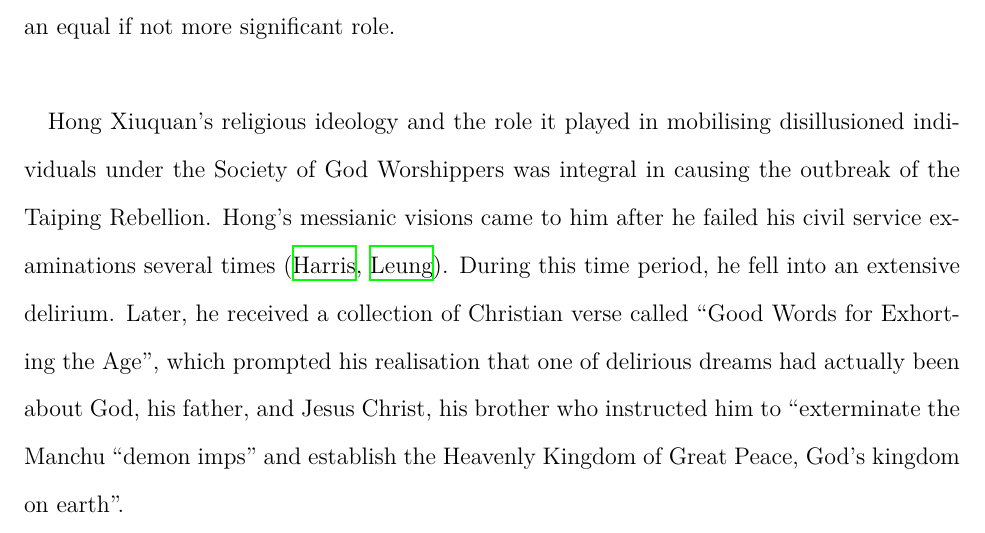
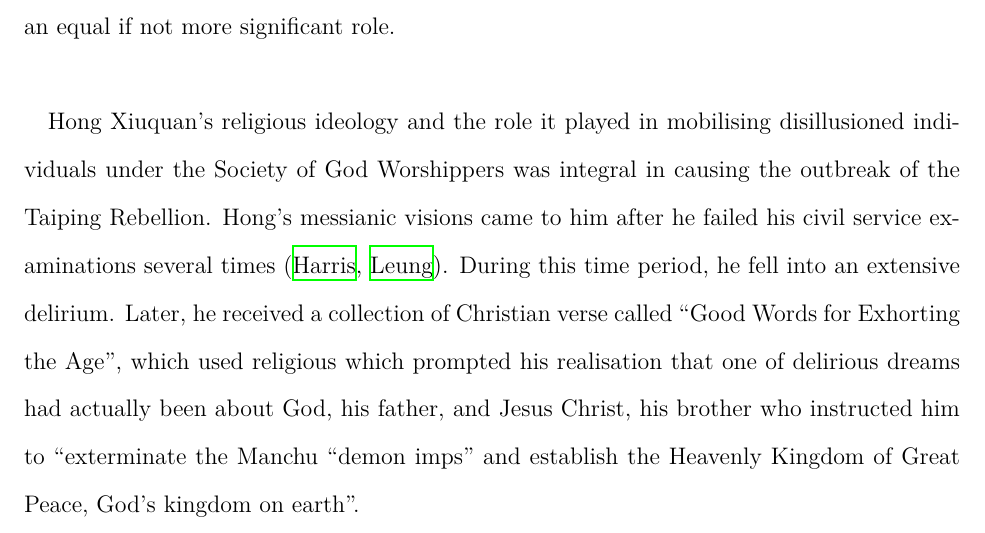
Before and after one commit to loladunton/history_ia, a LaTeX document (history_main.tex): part of page 5 of 7, cut so that both start at the same text. Compiled offline with XeLaTeX.

Commit message:
Auto-commit: changes detected at 2026-11-15 20:19:30

```diff
--- a/history_main.tex
+++ b/history_main.tex
@@ -33,7 +33,7 @@ The arguments surrounding the significance of factors that led to the outbreak o
 
 Economic factors, particularly those prompted by external powers, can be seen to have motivated the Society of God Worshippers’ distrust and disillusionment of the Manchu rule. In 1853, Karl Marx argued, in a New York Daily Tribune article, that the origins of the Taiping Rebellion were solely based on external factors naming the opium trade and the forced end of Chinese isolationism at the hand of European powers (\cite{KarlMarxNew}, \cite{leungCritiqueMarxsView2013}). The mechanisms of effect on Chinese society were four-fold: the Manchu’s authority and faith in the Celestial Empire decayed, while its isolation was barbarically infringed upon and most notably, its economy was drained resulting in nationwide bankruptcy (\cite{KarlMarxNew}). A supporting argument of Marx’s suggests a link between the bribery that greatly demoralised Chinese State officers in the Guangdong and Guangxi (Southern) provinces and the origin of the unrest being in those exact regions (\cite{KarlMarxNew}). Similarly, Harris also outlines the significance of local endemic poverty and unemployment in Guangxi that preceded the Taiping rebellion, some of which originated front he Opium War, however argues that his was merely a characteristic of the chaotic, local environment, while Hong’s religious organisation and pre-existing social tensions were more instrumental in causing the Taiping rebellion (\cite{zotero-item-121}). Marx observes the entrenched effect of the opium war and how “dissolution must follow”, however as Janice Y. Leung astutely outlines, his argument is majorly limited by its exclusion of social causes that prompted mobilisation and the role of Hakka people, a minority in the Han population, in the earlier organisation phase of the rebellion (\cite{leungCritiqueMarxsView2013}). Leung argues that the outbreak was “endogenous in origin” and understands the economic factor of bankruptcy and its causal linkage to national unrest and distrust of the Qing government, however believes that such unrest succeeded the actual start of the event (\cite{leungCritiqueMarxsView2013}). While external economic factors did play a notable role in causing general unrest prior to the outbreak, Marx overemphasises this and negates the power of religious mobilisation and socio-political conflicts that played an equal if not more significant role. \\
 
-Hong Xiuquan’s religious ideology and the role it played in mobilising disillusioned individuals under the Society of God Worshippers was integral in causing the outbreak of the Taiping Rebellion. Hong’s messianic visions came to him after he failed his civil service examinations several times (\cite{zotero-item-121}, \cite{leungCritiqueMarxsView2013}). During this time period, he fell into an extensive delirium. Later, he received a collection of Christian verse called “Good Words for Exhorting the Age”, which prompted his realisation that one of delirious dreams had actually been about God, his father, and Jesus Christ, his brother who instructed him to “exterminate the Manchu “demon imps” and establish the Heavenly Kingdom of Great Peace, God’s kingdom on earth”.
+Hong Xiuquan’s religious ideology and the role it played in mobilising disillusioned individuals under the Society of God Worshippers was integral in causing the outbreak of the Taiping Rebellion. Hong’s messianic visions came to him after he failed his civil service examinations several times (\cite{zotero-item-121}, \cite{leungCritiqueMarxsView2013}). During this time period, he fell into an extensive delirium. Later, he received a collection of Christian verse called “Good Words for Exhorting the Age”, which used religious  which prompted his realisation that one of delirious dreams had actually been about God, his father, and Jesus Christ, his brother who instructed him to “exterminate the Manchu “demon imps” and establish the Heavenly Kingdom of Great Peace, God’s kingdom on earth”.
 
 
 \section{Section C}
```
